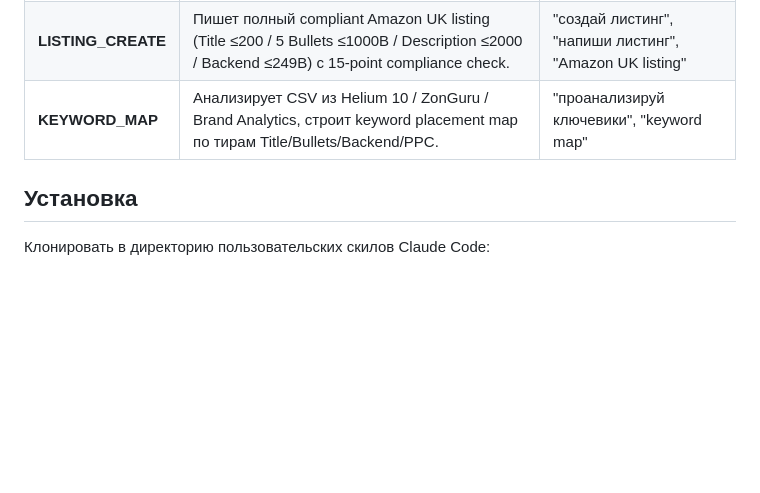
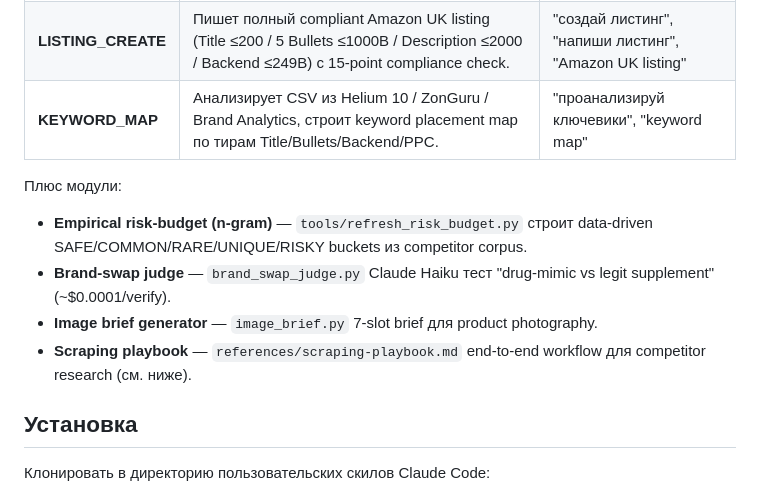
Before and after one commit to darkedid89/amazon-uk-vitamin-listing-skill, a Markdown page: README.md, the part around one of its changes. GitHub-like rendering; blank space fills up the shorter version.

```diff
--- a/README.md
+++ b/README.md
@@ -11,6 +11,12 @@ Claude Code skill для end-to-end workflow создания и валидац
 | **LABEL_CHECK** | Проверяет JPG/PNG/PDF этикетки против UK FIC + 2002/46/EC + GB NHC Register. Выдаёт правки для дизайнера. | "проверь этикетку", "правки для дизайнера", "label check" |
 | **LISTING_CREATE** | Пишет полный compliant Amazon UK listing (Title ≤200 / 5 Bullets ≤1000B / Description ≤2000 / Backend ≤249B) с 15-point compliance check. | "создай листинг", "напиши листинг", "Amazon UK listing" |
 | **KEYWORD_MAP** | Анализирует CSV из Helium 10 / ZonGuru / Brand Analytics, строит keyword placement map по тирам Title/Bullets/Backend/PPC. | "проанализируй ключевики", "keyword map" |
+
+Плюс модули:
+- **Empirical risk-budget (n-gram)** — `tools/refresh_risk_budget.py` строит data-driven SAFE/COMMON/RARE/UNIQUE/RISKY buckets из competitor corpus.
+- **Brand-swap judge** — `brand_swap_judge.py` Claude Haiku тест "drug-mimic vs legit supplement" (~$0.0001/verify).
+- **Image brief generator** — `image_brief.py` 7-slot brief для product photography.
+- **Scraping playbook** — `references/scraping-playbook.md` end-to-end workflow для competitor research (см. ниже).
 
 ## Установка
 
```
Also changed, not shown: other parts of README.md (+41 -7 lines), SKILL.md (+3 -2 lines), references/scraping-playbook.md (added, +346 -0 lines).
